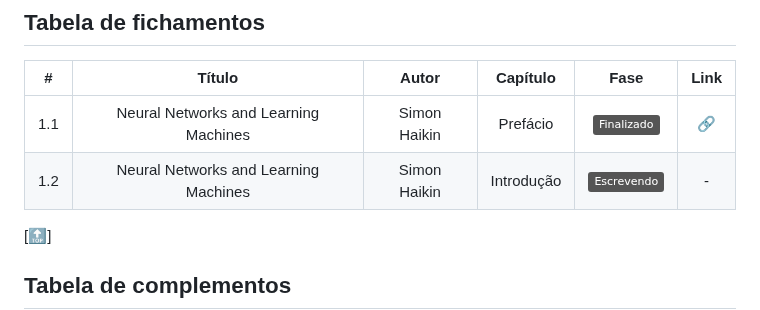
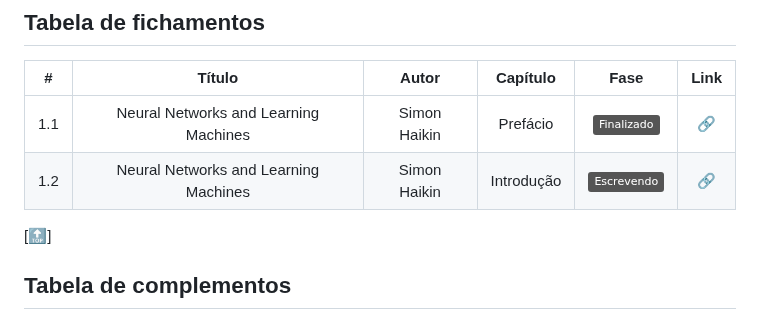
Before and after one commit to paulorobertovrc/neurobit, a Markdown page: README.md, the part around the change. Drawn GitHub-style; badges without logos.

Commit message:
Atualização dos links para a introdução

```diff
--- a/README.md
+++ b/README.md
@@ -80,7 +80,7 @@ Ressalvados os direitos autorais dos detentores/produtores dos conteúdos utiliz
 | # | Título | Autor | Capítulo | Fase | Link |
 | :---: | :---: | :---: | :---: | :---: | :---: |
 1.1 | Neural Networks and Learning Machines | Simon Haikin |  Prefácio | ![Static Badge](https://img.shields.io/badge/Finalizado-grey) | [🔗](fichamentos/neural-networks-and-learning-machines-simon-haykin/__preface.md) |
-1.2 | Neural Networks and Learning Machines | Simon Haikin | Introdução | ![Static Badge](https://img.shields.io/badge/Escrevendo-grey) | - |
+1.2 | Neural Networks and Learning Machines | Simon Haikin | Introdução | ![Static Badge](https://img.shields.io/badge/Escrevendo-grey) | [🔗](fichamentos/neural-networks-and-learning-machines-simon-haykin/_introduction.md) |
 
 [[🔝](#acesso-rápido)]
 
```
Also changed, not shown: fichamentos/neural-networks-and-learning-machines-simon-haykin/README.md (+1 -1 lines).
